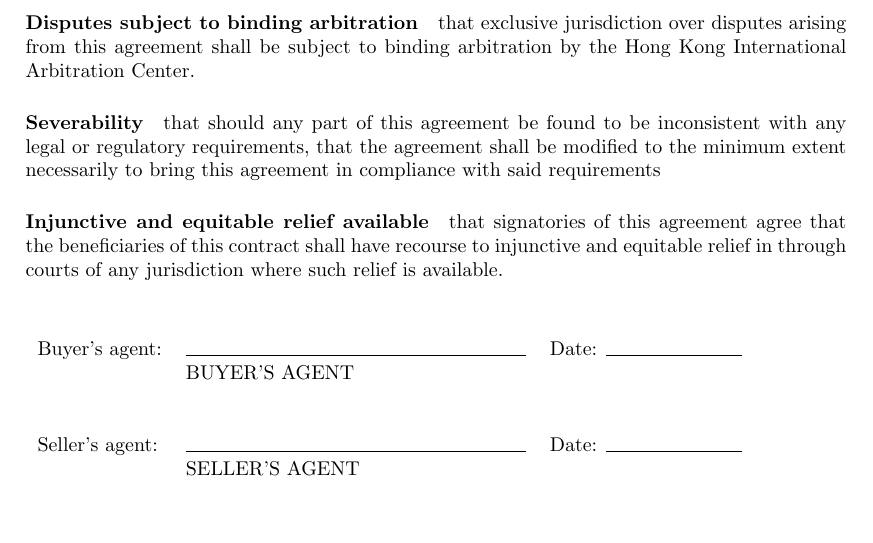
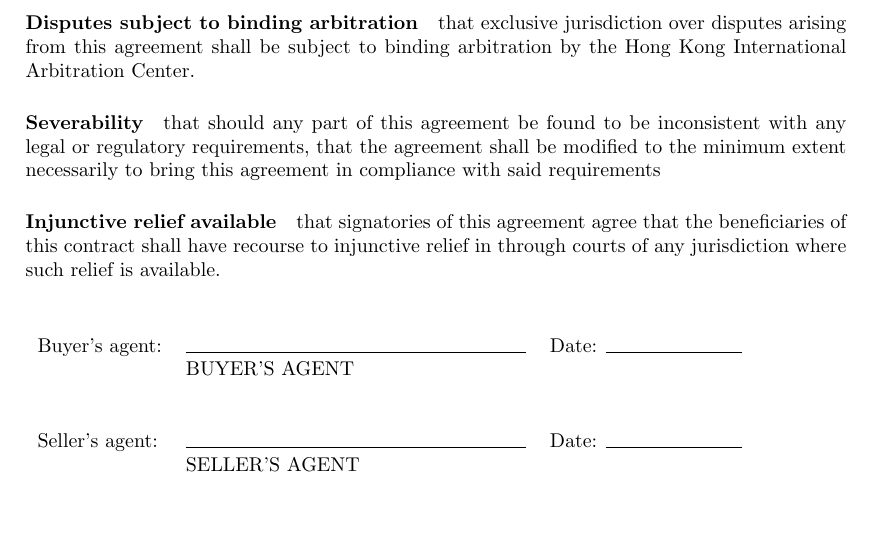
Before and after one commit to joequant/dumb-contracts, a LaTeX document (commission.tex): part of page 2 of 2, cut so that both start at the same text. Compiled offline with pdfLaTeX.

Commit message:
remove equitable

```diff
--- a/commission.tex
+++ b/commission.tex
@@ -56,7 +56,7 @@ jurisdiction over disputes arising from this agreement shall be subject to bindi
 
 \paragraph{Severability} that should any part of this agreement be found to be inconsistent with any legal or regulatory requirements, that the agreement shall be modified to the minimum extent necessarily to bring this agreement in compliance with said requirements
 
-\paragraph{Injunctive and equitable relief available} that signatories of this agreement agree that the beneficiaries of this contract shall have recourse to injunctive and equitable relief in through courts of any jurisdiction where such relief is available.
+\paragraph{Injunctive relief available} that signatories of this agreement agree that the beneficiaries of this contract shall have recourse to injunctive relief in through courts of any jurisdiction where such relief is available.
 
 \vspace{1cm}
 \noindent \begin{tabular}{l l l}
```
